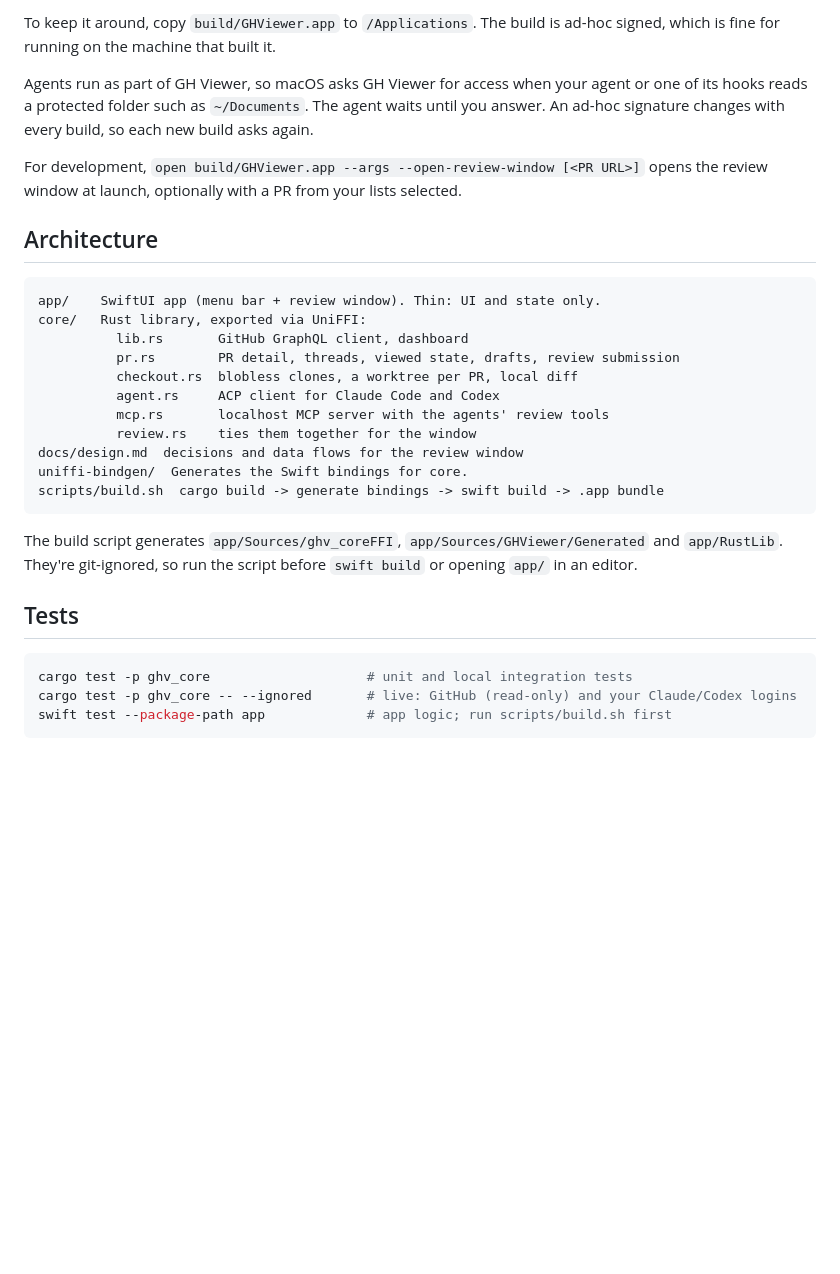
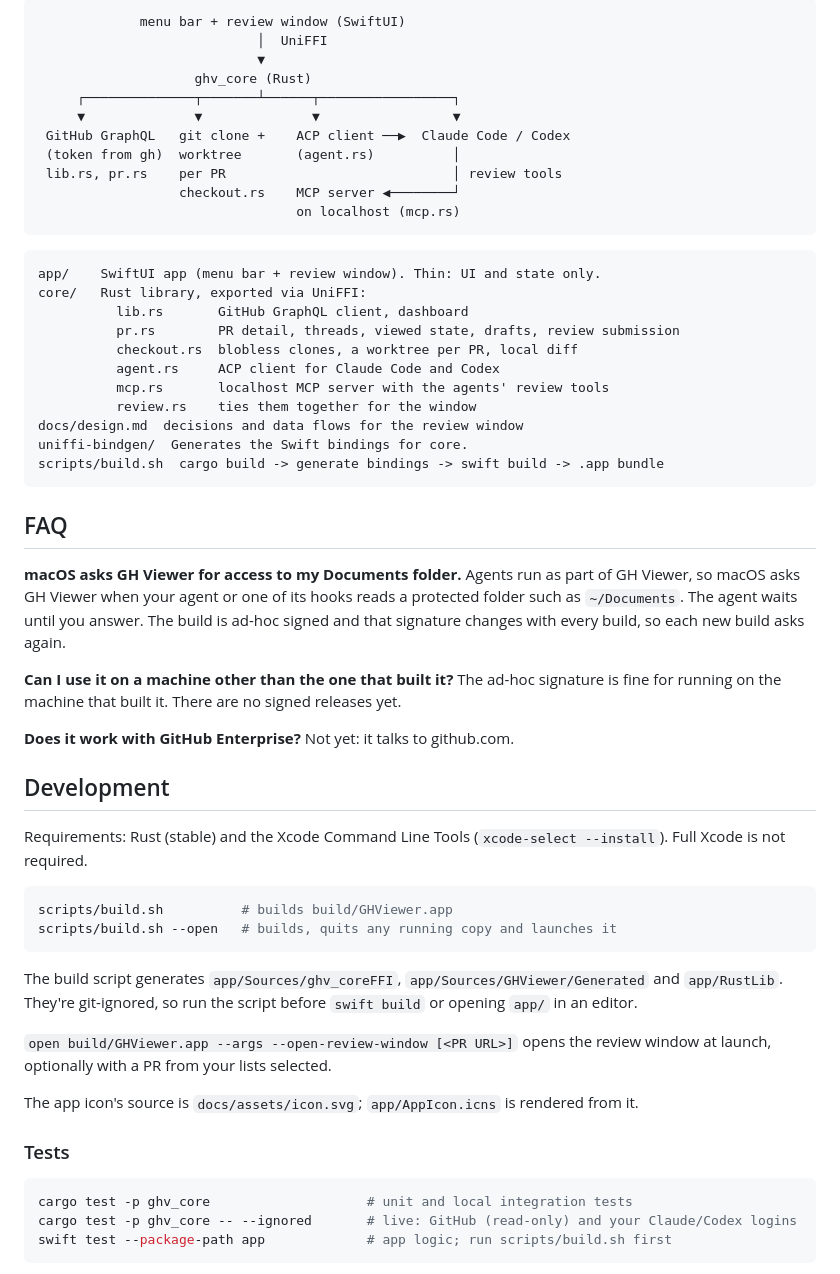
Before and after one commit to Castruu/gh-viewer, a Markdown page: README.md, the part around one of its changes. Drawn GitHub-style; blank space fills up the shorter version.

````diff
--- a/README.md
+++ b/README.md
@@ -55,17 +133,16 @@ scripts/build.sh --open   # builds, quits any running copy and launches it
 ```
-
-To keep it around, copy `build/GHViewer.app` to `/Applications`. The build is
-ad-hoc signed, which is fine for running on the machine that built it.
-
-Agents run as part of GH Viewer, so macOS asks GH Viewer for access when your
-agent or one of its hooks reads a protected folder such as `~/Documents`. The
-agent waits until you answer. An ad-hoc signature changes with every build, so
-each new build asks again.
-
-For development, `open build/GHViewer.app --args --open-review-window [<PR URL>]`
-opens the review window at launch, optionally with a PR from your lists selected.
-
-## Architecture
+             menu bar + review window (SwiftUI)
+                            │  UniFFI
+                            ▼
+                    ghv_core (Rust)
+     ┌──────────────┬───────┴──────┬─────────────────┐
+     ▼              ▼              ▼                 ▼
+ GitHub GraphQL   git clone +    ACP client ──▶  Claude Code / Codex
+ (token from gh)  worktree       (agent.rs)          │
+ lib.rs, pr.rs    per PR                             │ review tools
+                  checkout.rs    MCP server ◀────────┘
+                                 on localhost (mcp.rs)
+```
 
 ```
 app/    SwiftUI app (menu bar + review window). Thin: UI and state only.
@@ -81,11 +158,42 @@ uniffi-bindgen/  Generates the Swift bindings for core.
 scripts/build.sh  cargo build -> generate bindings -> swift build -> .app bundle
 ```
 
+## FAQ
+
+**macOS asks GH Viewer for access to my Documents folder.**
+Agents run as part of GH Viewer, so macOS asks GH Viewer when your agent or one
+of its hooks reads a protected folder such as `~/Documents`. The agent waits
+until you answer. The build is ad-hoc signed and that signature changes with
+every build, so each new build asks again.
+
+**Can I use it on a machine other than the one that built it?**
+The ad-hoc signature is fine for running on the machine that built it. There
+are no signed releases yet.
+
+**Does it work with GitHub Enterprise?**
+Not yet: it talks to github.com.
+
+## Development
+
+Requirements: Rust (stable) and the Xcode Command Line Tools
+(`xcode-select --install`). Full Xcode is not required.
+
+```sh
+scripts/build.sh          # builds build/GHViewer.app
+scripts/build.sh --open   # builds, quits any running copy and launches it
+```
+
 The build script generates `app/Sources/ghv_coreFFI`, `app/Sources/GHViewer/Generated`
 and `app/RustLib`. They're git-ignored, so run the script before `swift build`
 or opening `app/` in an editor.
 
-## Tests
+`open build/GHViewer.app --args --open-review-window [<PR URL>]` opens the
+review window at launch, optionally with a PR from your lists selected.
+
+The app icon's source is `docs/assets/icon.svg`; `app/AppIcon.icns` is rendered
+from it.
+
+### Tests
 
 ```sh
 cargo test -p ghv_core                    # unit and local integration tests
````
Also changed, not shown: other parts of README.md (+121 -43 lines), docs/assets/screenshots/agent-chat.png (added), docs/assets/screenshots/drafts.png (added), docs/assets/screenshots/menu-bar.png (added), docs/assets/screenshots/review-window.png (added), docs/assets/screenshots/submit.png (added).
